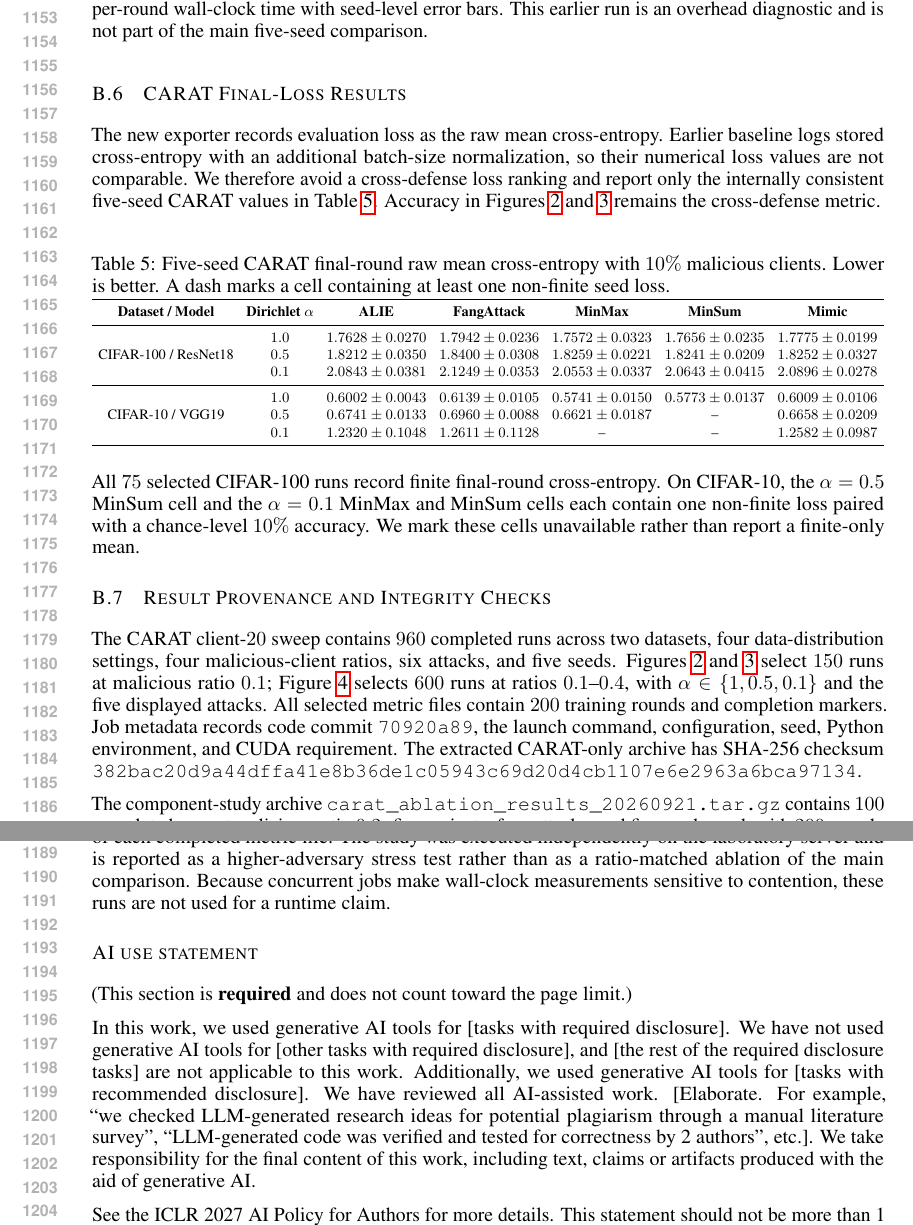
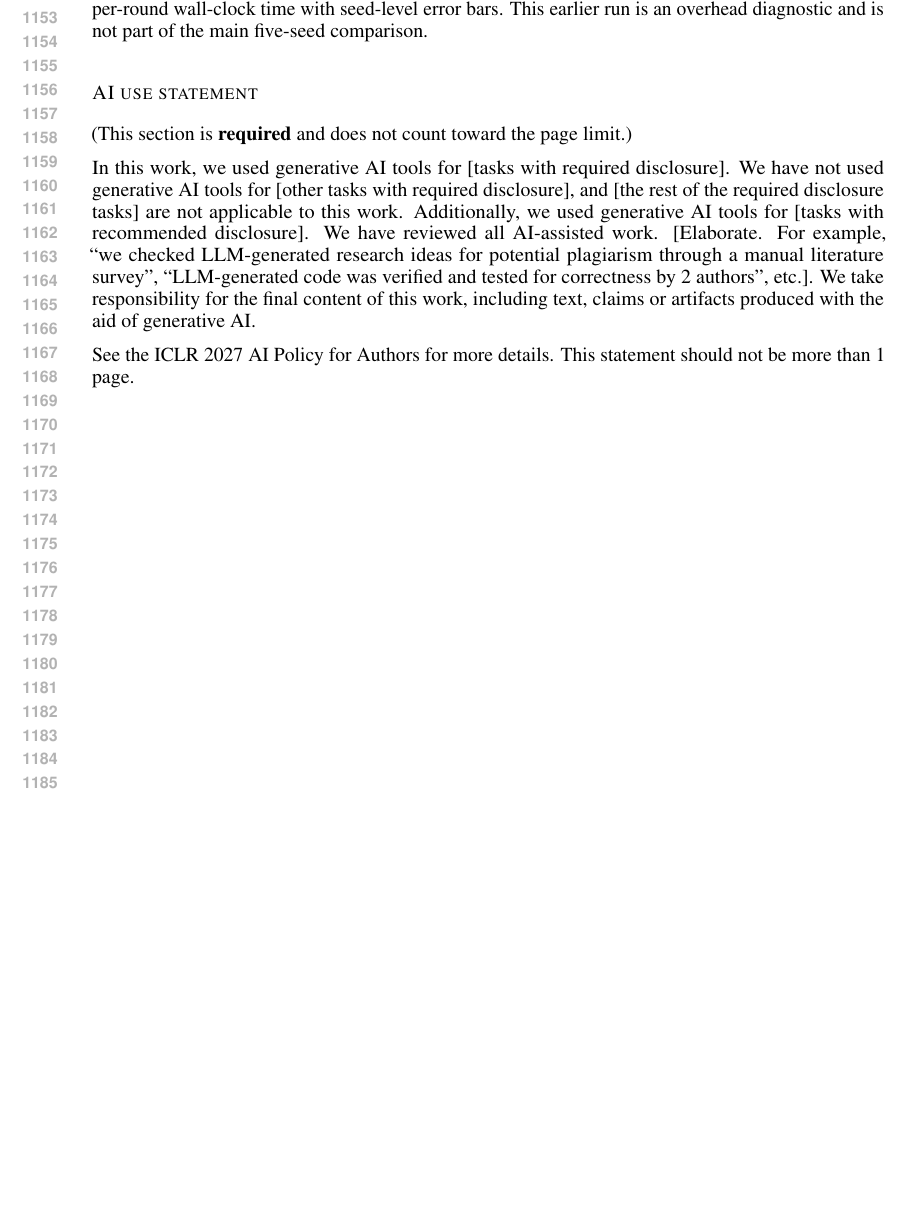
Before and after one commit to fye97/CARAT, a LaTeX paper (iclr2027_conference.tex, which reads sections/8_additional_results.tex): two parts of pages 22 and 23 of 23 before the commit and part of page 22 of 22 after it, the two joined at a grey line, cut so that both start at the same text, the shorter picture padded with empty space. Compiled offline with pdfLaTeX.

Commit message:
Update on Overleaf.

```diff
--- a/sections/8_additional_results.tex
+++ b/sections/8_additional_results.tex
@@ -104,40 +104,3 @@ Figure~\ref{fig:verification-curves} reports a separate, earlier CIFAR-100/i.i.d
   \label{fig:verification-curves}
 \end{figure*}
 \FloatBarrier
-
-\subsection{CARAT Final-Loss Results}
-
-The new exporter records evaluation loss as the raw mean cross-entropy. Earlier baseline logs stored cross-entropy with an additional batch-size normalization, so their numerical loss values are not comparable. We therefore avoid a cross-defense loss ranking and report only the internally consistent five-seed CARAT values in Table~\ref{tab:carat-main-loss}. Accuracy in Figures~\ref{fig:table1-curves-cifar100} and~\ref{fig:table1-curves-cifar10} remains the cross-defense metric.
-
-\begin{table}[!htbp]
-\centering
-\caption{Five-seed CARAT final-round raw mean cross-entropy with $10\%$ malicious clients. Lower is better. A dash marks a cell containing at least one non-finite seed loss.}
-\label{tab:carat-main-loss}
-\renewcommand{\arraystretch}{1.08}
-\small
-\setlength{\tabcolsep}{4pt}
-\resizebox{\textwidth}{!}{%
-\begin{tabular}{ccccccc}
-\toprule
-\textbf{Dataset / Model} & \textbf{Dirichlet $\alpha$} & \textbf{ALIE} & \textbf{FangAttack} & \textbf{MinMax} & \textbf{MinSum} & \textbf{Mimic} \\
-\midrule
-\multirow{3}{*}{CIFAR-100 / ResNet18} & $1.0$ & $1.7628 \pm 0.0270$ & $1.7942 \pm 0.0236$ & $1.7572 \pm 0.0323$ & $1.7656 \pm 0.0235$ & $1.7775 \pm 0.0199$ \\
-& $0.5$ & $1.8212 \pm 0.0350$ & $1.8400 \pm 0.0308$ & $1.8259 \pm 0.0221$ & $1.8241 \pm 0.0209$ & $1.8252 \pm 0.0327$ \\
-& $0.1$ & $2.0843 \pm 0.0381$ & $2.1249 \pm 0.0353$ & $2.0553 \pm 0.0337$ & $2.0643 \pm 0.0415$ & $2.0896 \pm 0.0278$ \\
-\midrule
-\multirow{3}{*}{CIFAR-10 / VGG19} & $1.0$ & $0.6002 \pm 0.0043$ & $0.6139 \pm 0.0105$ & $0.5741 \pm 0.0150$ & $0.5773 \pm 0.0137$ & $0.6009 \pm 0.0106$ \\
-& $0.5$ & $0.6741 \pm 0.0133$ & $0.6960 \pm 0.0088$ & $0.6621 \pm 0.0187$ & -- & $0.6658 \pm 0.0209$ \\
-& $0.1$ & $1.2320 \pm 0.1048$ & $1.2611 \pm 0.1128$ & -- & -- & $1.2582 \pm 0.0987$ \\
-\bottomrule
-\end{tabular}}
-\end{table}
-
-All $75$ selected CIFAR-100 runs record finite final-round cross-entropy. On CIFAR-10, the $\alpha=0.5$ MinSum cell and the $\alpha=0.1$ MinMax and MinSum cells each contain one non-finite loss paired with a chance-level $10\%$ accuracy. We mark these cells unavailable rather than report a finite-only mean.
-
-\subsection{Result Provenance and Integrity Checks}
-
-The CARAT client-$20$ sweep contains $960$ completed runs across two datasets, four data-distribution settings, four malicious-client ratios, six attacks, and five seeds. Figures~\ref{fig:table1-curves-cifar100} and~\ref{fig:table1-curves-cifar10} select $150$ runs at malicious ratio $0.1$; Figure~\ref{fig:attacker-fraction} selects $600$ runs at ratios $0.1$--$0.4$, with $\alpha\in\{1,0.5,0.1\}$ and the five displayed attacks. All selected metric files contain $200$ training rounds and completion markers. Job metadata records code commit \texttt{70920a89}, the launch command, configuration, seed, Python environment, and CUDA requirement. The extracted CARAT-only archive has SHA-256 checksum \texttt{382bac20d9a44dffa41e8b36de1c05943c69d20d4cb1107e6e2963a6bca97134}.
-
-The component-study archive \texttt{carat\_ablation\_results\_20260921.tar.gz} contains $100$ completed runs at malicious ratio $0.2$: five variants, four attacks, and five seeds, each with $200$ rounds. Table~\ref{tab:carat-ablation} selects the $50$ ALIE and FangAttack runs; its cells are computed from the final \texttt{eval\_acc} of each completed metric file. The study was executed independently on the laboratory server and is reported as a higher-adversary stress test rather than as a ratio-matched ablation of the main comparison. Because concurrent jobs make wall-clock measurements sensitive to contention, these runs are not used for a runtime claim.
-
-\FloatBarrier
```
Also changed, not shown: iclr2027_conference.tex (+10 -38 lines).
